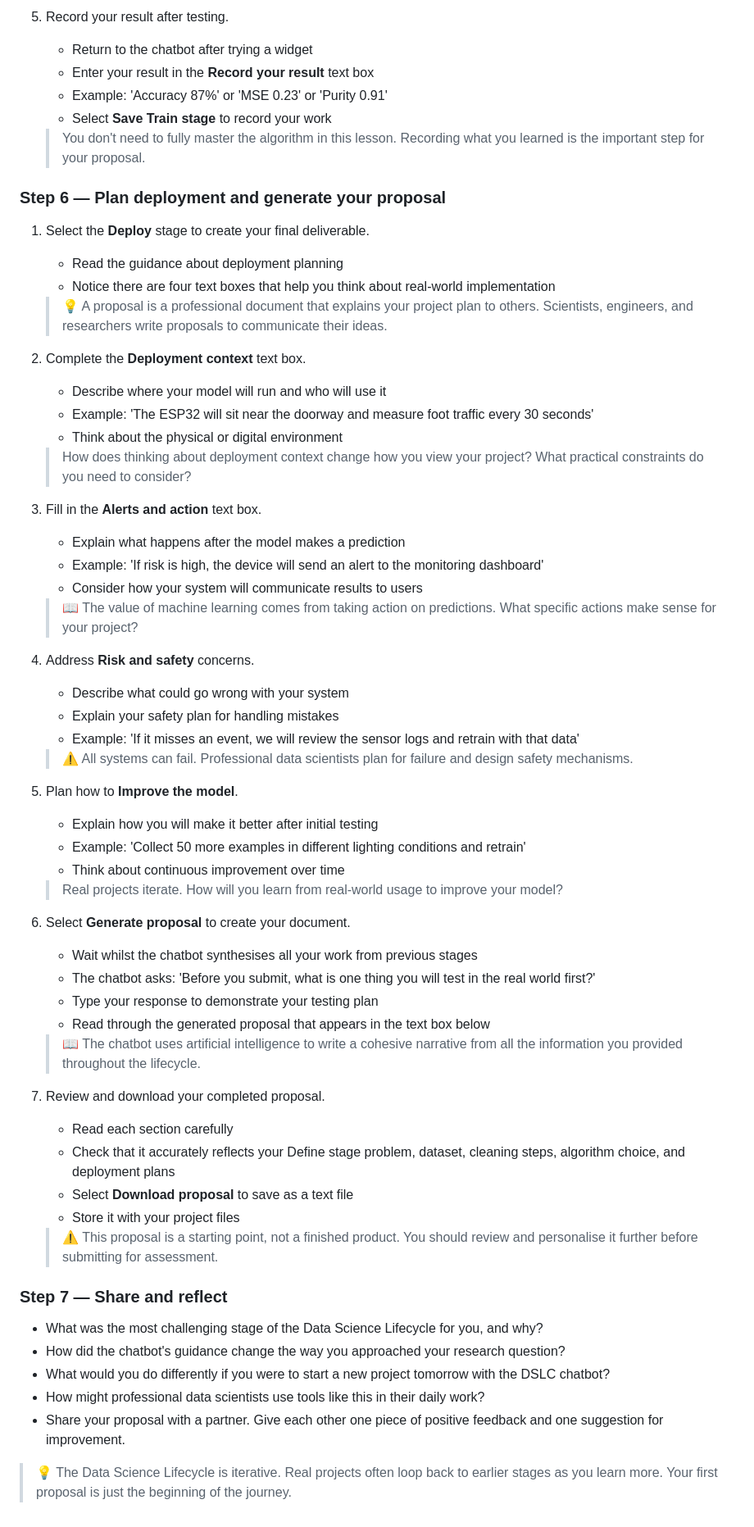
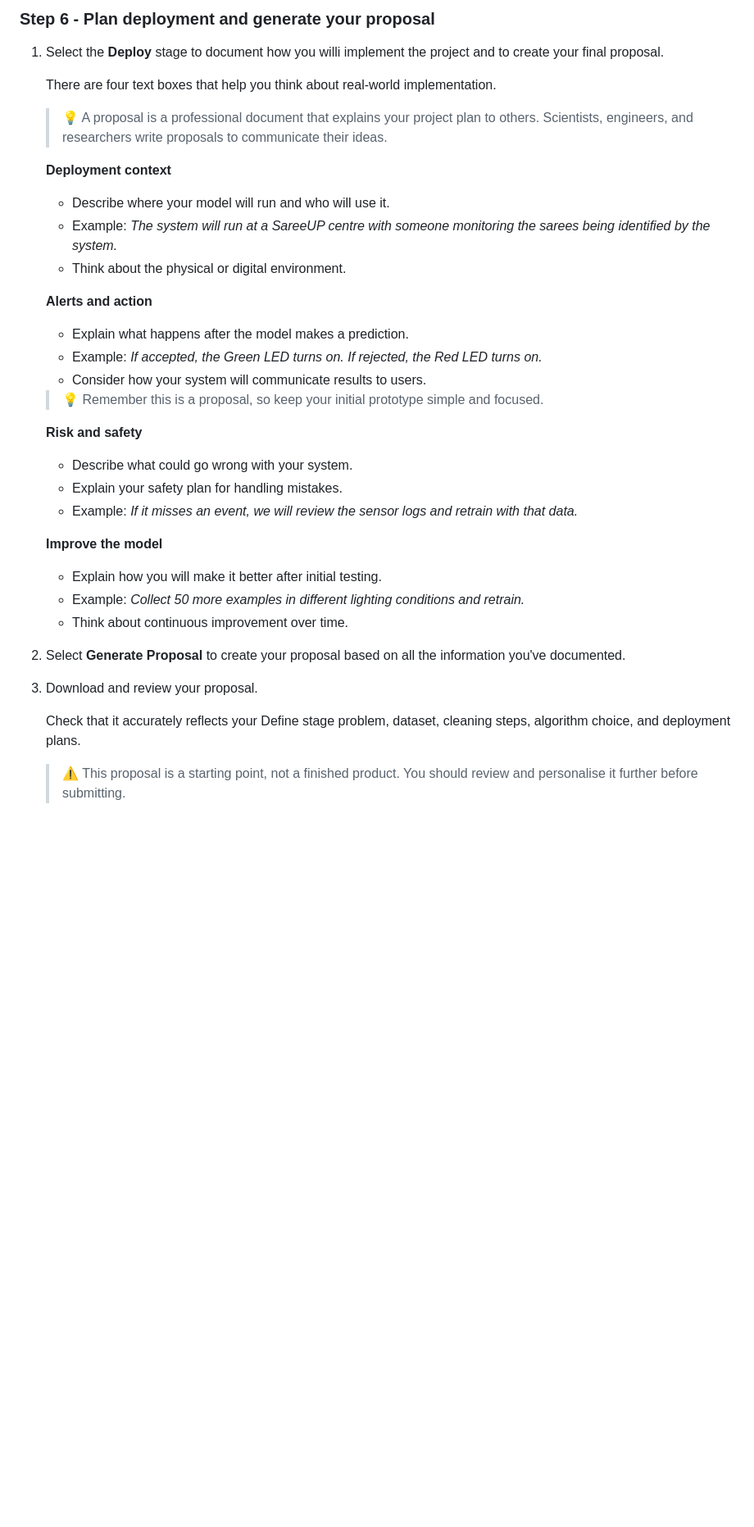
Before and after one commit to Chumbaka-Asia/edu-proposal-chatbot, a Markdown page: docs/using-dslc-chatbot.md, the part around one of its changes. Shown at 82% size. Drawn GitHub-style; blank space fills up the shorter version.

```diff
--- a/docs/using-dslc-chatbot.md
+++ b/docs/using-dslc-chatbot.md
@@ -153,62 +148,38 @@ The Data Science Lifecycle (DSLC) chatbot is your digital mentor that guides you
 
-5. Record your result after testing.
-    - Return to the chatbot after trying a widget
-    - Enter your result in the **Record your result** text box
-    - Example: 'Accuracy 87%' or 'MSE 0.23' or 'Purity 0.91'
-    - Select **Save Train stage** to record your work
-    > You don't need to fully master the algorithm in this lesson. Recording what you learned is the important step for your proposal.
+### Step 6 - Plan deployment and generate your proposal
 
-### Step 6 — Plan deployment and generate your proposal
+1. Select the **Deploy** stage to document how you willi implement the project and to create your final proposal.
 
-1. Select the **Deploy** stage to create your final deliverable.
-    - Read the guidance about deployment planning
-    - Notice there are four text boxes that help you think about real-world implementation
+    There are four text boxes that help you think about real-world implementation.
+
     > 💡 A proposal is a professional document that explains your project plan to others. Scientists, engineers, and researchers write proposals to communicate their ideas.
 
-2. Complete the **Deployment context** text box.
-    - Describe where your model will run and who will use it
-    - Example: 'The ESP32 will sit near the doorway and measure foot traffic every 30 seconds'
-    - Think about the physical or digital environment
-    > How does thinking about deployment context change how you view your project? What practical constraints do you need to consider?
+    **Deployment context**
+    - Describe where your model will run and who will use it.
+    - Example: *The system will run at a SareeUP centre with someone monitoring the sarees being identified by the system.*
+    - Think about the physical or digital environment.
 
-3. Fill in the **Alerts and action** text box.
-    - Explain what happens after the model makes a prediction
-    - Example: 'If risk is high, the device will send an alert to the monitoring dashboard'
-    - Consider how your system will communicate results to users
-    > 📖 The value of machine learning comes from taking action on predictions. What specific actions make sense for your project?
+    **Alerts and action**
+    - Explain what happens after the model makes a prediction.
+    - Example: *If accepted, the Green LED turns on. If rejected, the Red LED turns on.*
+    - Consider how your system will communicate results to users.
 
-4. Address **Risk and safety** concerns.
-    - Describe what could go wrong with your system
-    - Explain your safety plan for handling mistakes
-    - Example: 'If it misses an event, we will review the sensor logs and retrain with that data'
-    > ⚠️ All systems can fail. Professional data scientists plan for failure and design safety mechanisms.
+    > 💡 Remember this is a proposal, so keep your initial prototype simple and focused.
 
-5. Plan how to **Improve the model**.
-    - Explain how you will make it better after initial testing
-    - Example: 'Collect 50 more examples in different lighting conditions and retrain'
-    - Think about continuous improvement over time
-    > Real projects iterate. How will you learn from real-world usage to improve your model?
+    **Risk and safety**
+    - Describe what could go wrong with your system.
+    - Explain your safety plan for handling mistakes.
+    - Example: *If it misses an event, we will review the sensor logs and retrain with that data.*
 
-6. Select **Generate proposal** to create your document.
-    - Wait whilst the chatbot synthesises all your work from previous stages
-    - The chatbot asks: 'Before you submit, what is one thing you will test in the real world first?'
-    - Type your response to demonstrate your testing plan
-    - Read through the generated proposal that appears in the text box below
-    > 📖 The chatbot uses artificial intelligence to write a cohesive narrative from all the information you provided throughout the lifecycle.
+    **Improve the model**
+    - Explain how you will make it better after initial testing.
+    - Example: *Collect 50 more examples in different lighting conditions and retrain.*
+    - Think about continuous improvement over time.
 
-7. Review and download your completed proposal.
-    - Read each section carefully
-    - Check that it accurately reflects your Define stage problem, dataset, cleaning steps, algorithm choice, and deployment plans
-    - Select **Download proposal** to save as a text file
-    - Store it with your project files
-    > ⚠️ This proposal is a starting point, not a finished product. You should review and personalise it further before submitting for assessment.
+2. Select **Generate Proposal** to create your proposal based on all the information you've documented.
 
-### Step 7 — Share and reflect
+3. Download and review your proposal.
 
-- What was the most challenging stage of the Data Science Lifecycle for you, and why?
-- How did the chatbot's guidance change the way you approached your research question?
-- What would you do differently if you were to start a new project tomorrow with the DSLC chatbot?
-- How might professional data scientists use tools like this in their daily work?
-- Share your proposal with a partner. Give each other one piece of positive feedback and one suggestion for improvement.
+    Check that it accurately reflects your Define stage problem, dataset, cleaning steps, algorithm choice, and deployment plans.
 
-> 💡 The Data Science Lifecycle is iterative. Real projects often loop back to earlier stages as you learn more. Your first proposal is just the beginning of the journey.
+    > ⚠️ This proposal is a starting point, not a finished product. You should review and personalise it further before submitting.
```
Also changed, not shown: other parts of docs/using-dslc-chatbot.md (+86 -91 lines), docs/images/collect-data-collection-plan.png (added), docs/images/collect-upload-and-validate.png (added), docs/images/define-statements.png (added), docs/images/dslc-chatbot-ui.png (added), 2 other files.
